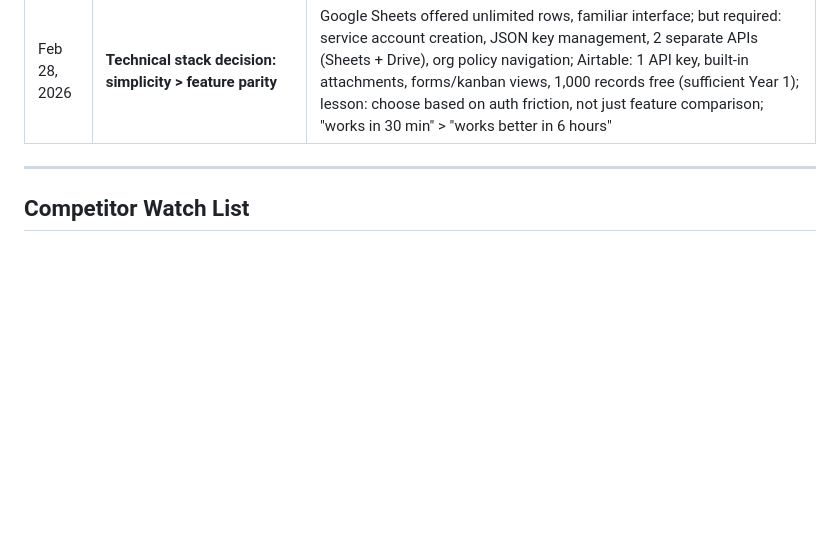
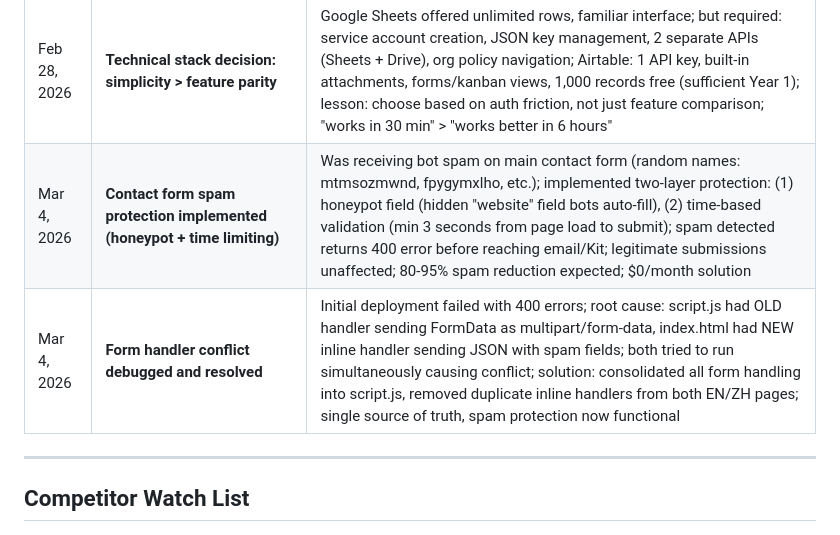
Before and after one commit to aip-jd36/superimmersive8, a Markdown page: 02_Marketing/content/BUILD_IN_PUBLIC_LOG.md, the part around one of its changes. Drawn GitHub-style; blank space fills up the shorter version.

```diff
--- a/02_Marketing/content/BUILD_IN_PUBLIC_LOG.md
+++ b/02_Marketing/content/BUILD_IN_PUBLIC_LOG.md
@@ -2212,6 +2212,8 @@ Rights Verified is not a checkbox on a contract — it's a documented process wi
 | Feb 21, 2026 | **Pricing page launched (EN + ZH-TW)** | Created pricing.html + pricing-zh.html with 3-tier structure: Standard License ($1,500), Extended License ($2,500-$5,000), Custom AI Placement ($12,000+); FAQ section addresses 7 common questions; both languages deployed; added pricing links to main nav + footer on all pages; pricing strategy v1.0 complete with competitor research (10 platforms), peer review validation, commission math |
 | Feb 28, 2026 | **Rights Verified web intake: Google → Airtable pivot** | Hit Google Cloud organization policy blocker (service account keys disabled even on new projects without org); switched from Google Sheets + Drive API to Airtable + video links; result: simpler auth (API key vs service account), built-in attachments (no separate file storage), better UI for reviewers, $0/month maintained, zero Google Cloud complexity; unblocked Day 1 setup |
 | Feb 28, 2026 | **Technical stack decision: simplicity > feature parity** | Google Sheets offered unlimited rows, familiar interface; but required: service account creation, JSON key management, 2 separate APIs (Sheets + Drive), org policy navigation; Airtable: 1 API key, built-in attachments, forms/kanban views, 1,000 records free (sufficient Year 1); lesson: choose based on auth friction, not just feature comparison; "works in 30 min" > "works better in 6 hours" |
+| Mar 4, 2026 | **Contact form spam protection implemented (honeypot + time limiting)** | Was receiving bot spam on main contact form (random names: mtmsozmwnd, fpygymxlho, etc.); implemented two-layer protection: (1) honeypot field (hidden "website" field bots auto-fill), (2) time-based validation (min 3 seconds from page load to submit); spam detected returns 400 error before reaching email/Kit; legitimate submissions unaffected; 80-95% spam reduction expected; $0/month solution |
+| Mar 4, 2026 | **Form handler conflict debugged and resolved** | Initial deployment failed with 400 errors; root cause: script.js had OLD handler sending FormData as multipart/form-data, index.html had NEW inline handler sending JSON with spam fields; both tried to run simultaneously causing conflict; solution: consolidated all form handling into script.js, removed duplicate inline handlers from both EN/ZH pages; single source of truth, spam protection now functional |
 
 ---
 
```
Also changed, not shown: other parts of 02_Marketing/content/BUILD_IN_PUBLIC_LOG.md (+1 -1 lines), 07_Website/SPAM_PROTECTION.md (added, +165 -0 lines), claude.md (+1 -1 lines).
